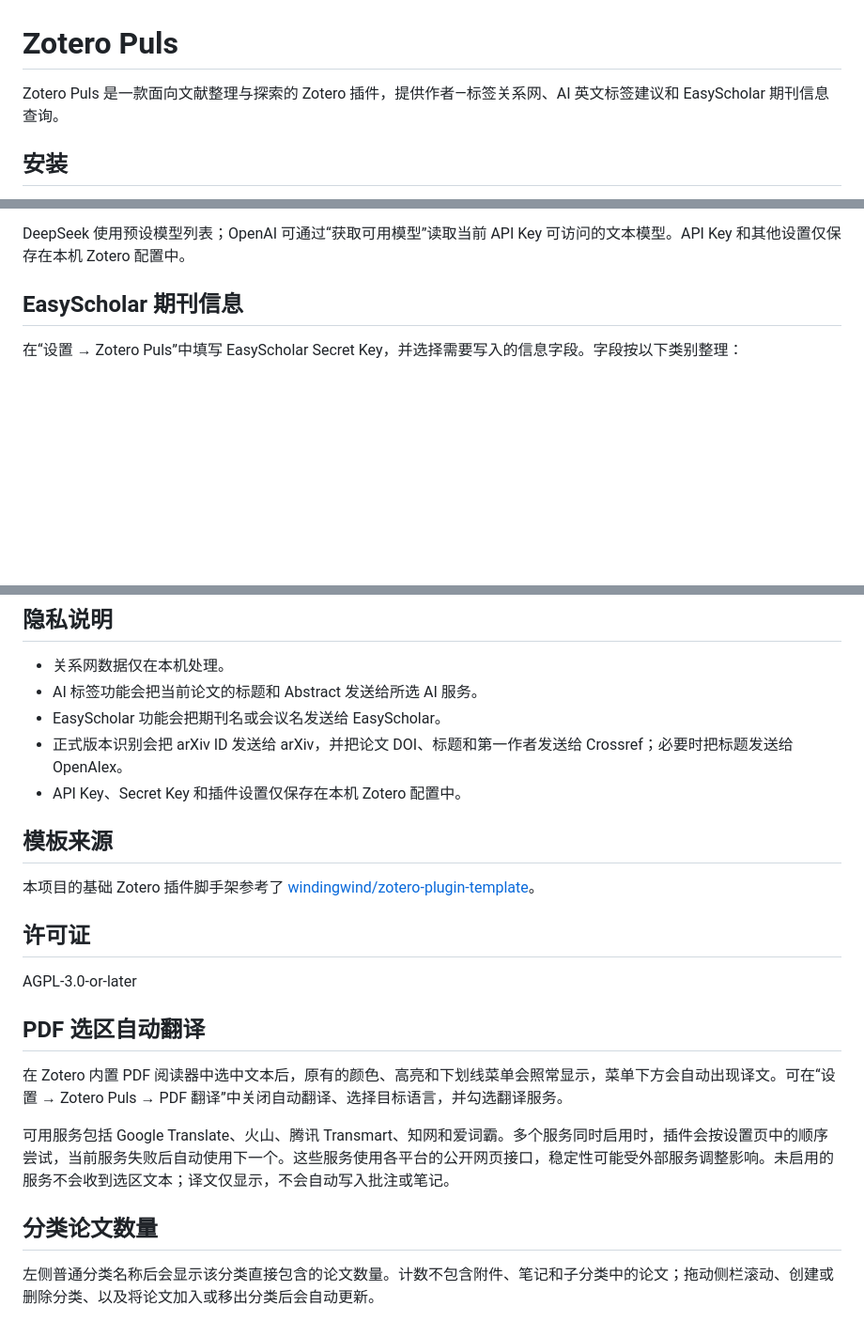
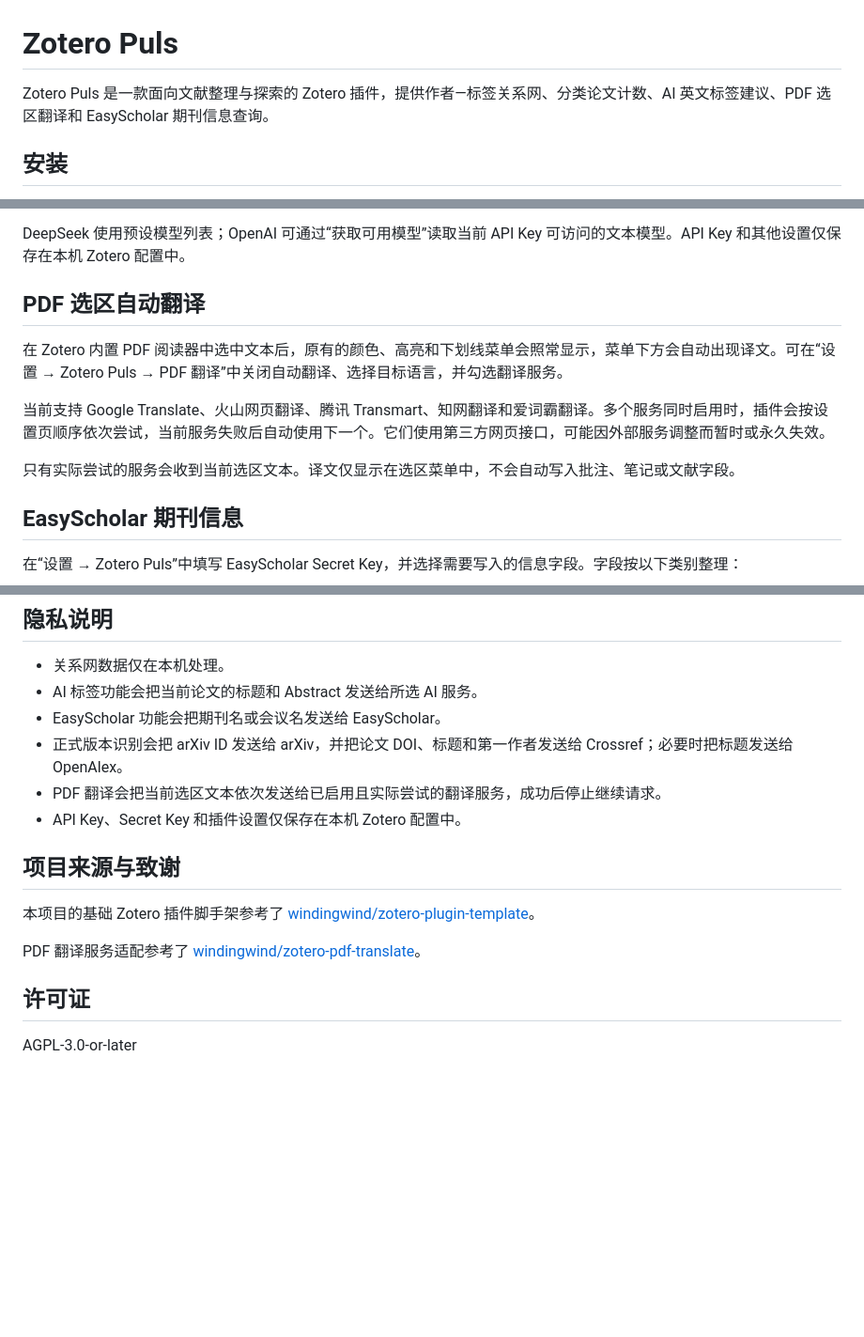
Before and after one commit to mlfc0422/zotero-literature-graph, a Markdown page: README.md, 3 parts joined by grey strips. Shown at 94% size. GitHub-like rendering; blank space fills up the shorter version.

Commit message:
更新 README.md，添加分类论文数量和 PDF 选区自动翻译功能说明

```diff
--- a/README.md
+++ b/README.md
@@ -1,6 +1,6 @@
 # Zotero Puls
 
-Zotero Puls 是一款面向文献整理与探索的 Zotero 插件，提供作者—标签关系网、AI 英文标签建议和 EasyScholar 期刊信息查询。
+Zotero Puls 是一款面向文献整理与探索的 Zotero 插件，提供作者—标签关系网、分类论文计数、AI 英文标签建议、PDF 选区翻译和 EasyScholar 期刊信息查询。
 
 ## 安装
 
@@ -40,6 +44,14 @@ Zotero Puls 是一款面向文献整理与探索的 Zotero 插件，提供作者
 - 自定义提示词。
 
 DeepSeek 使用预设模型列表；OpenAI 可通过“获取可用模型”读取当前 API Key 可访问的文本模型。API Key 和其他设置仅保存在本机 Zotero 配置中。
+
+## PDF 选区自动翻译
+
+在 Zotero 内置 PDF 阅读器中选中文本后，原有的颜色、高亮和下划线菜单会照常显示，菜单下方会自动出现译文。可在“设置 → Zotero Puls → PDF 翻译”中关闭自动翻译、选择目标语言，并勾选翻译服务。
+
+当前支持 Google Translate、火山网页翻译、腾讯 Transmart、知网翻译和爱词霸翻译。多个服务同时启用时，插件会按设置页顺序依次尝试，当前服务失败后自动使用下一个。它们使用第三方网页接口，可能因外部服务调整而暂时或永久失效。
+
+只有实际尝试的服务会收到当前选区文本。译文仅显示在选区菜单中，不会自动写入批注、笔记或文献字段。
 
 ## EasyScholar 期刊信息
 
@@ -102,22 +114,15 @@ DeepSeek 使用预设模型列表；OpenAI 可通过“获取可用模型”读
 - AI 标签功能会把当前论文的标题和 Abstract 发送给所选 AI 服务。
 - EasyScholar 功能会把期刊名或会议名发送给 EasyScholar。
 - 正式版本识别会把 arXiv ID 发送给 arXiv，并把论文 DOI、标题和第一作者发送给 Crossref；必要时把标题发送给 OpenAlex。
+- PDF 翻译会把当前选区文本依次发送给已启用且实际尝试的翻译服务，成功后停止继续请求。
 - API Key、Secret Key 和插件设置仅保存在本机 Zotero 配置中。
 
-## 模板来源
+## 项目来源与致谢
 
 本项目的基础 Zotero 插件脚手架参考了 [windingwind/zotero-plugin-template](https://github.com/windingwind/zotero-plugin-template)。
+
+PDF 翻译服务适配参考了 [windingwind/zotero-pdf-translate](https://github.com/windingwind/zotero-pdf-translate)。
 
 ## 许可证
 
 AGPL-3.0-or-later
-
-## PDF 选区自动翻译
-
-在 Zotero 内置 PDF 阅读器中选中文本后，原有的颜色、高亮和下划线菜单会照常显示，菜单下方会自动出现译文。可在“设置 → Zotero Puls → PDF 翻译”中关闭自动翻译、选择目标语言，并勾选翻译服务。
-
-可用服务包括 Google Translate、火山、腾讯 Transmart、知网和爱词霸。多个服务同时启用时，插件会按设置页中的顺序尝试，当前服务失败后自动使用下一个。这些服务使用各平台的公开网页接口，稳定性可能受外部服务调整影响。未启用的服务不会收到选区文本；译文仅显示，不会自动写入批注或笔记。
-
-## 分类论文数量
-
-左侧普通分类名称后会显示该分类直接包含的论文数量。计数不包含附件、笔记和子分类中的论文；拖动侧栏滚动、创建或删除分类、以及将论文加入或移出分类后会自动更新。
```
Also changed, not shown: other parts of README.md (+4 -0 lines).
